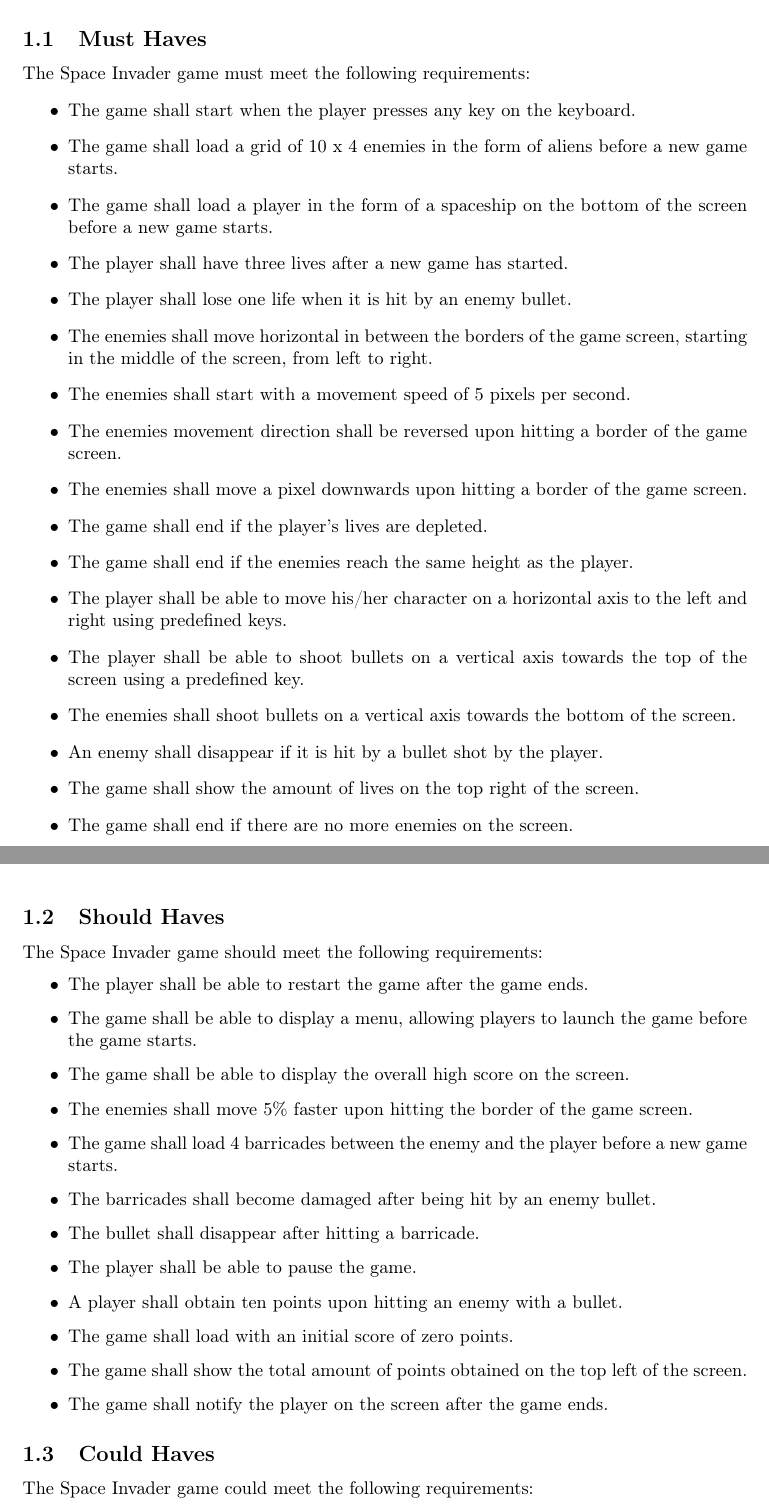
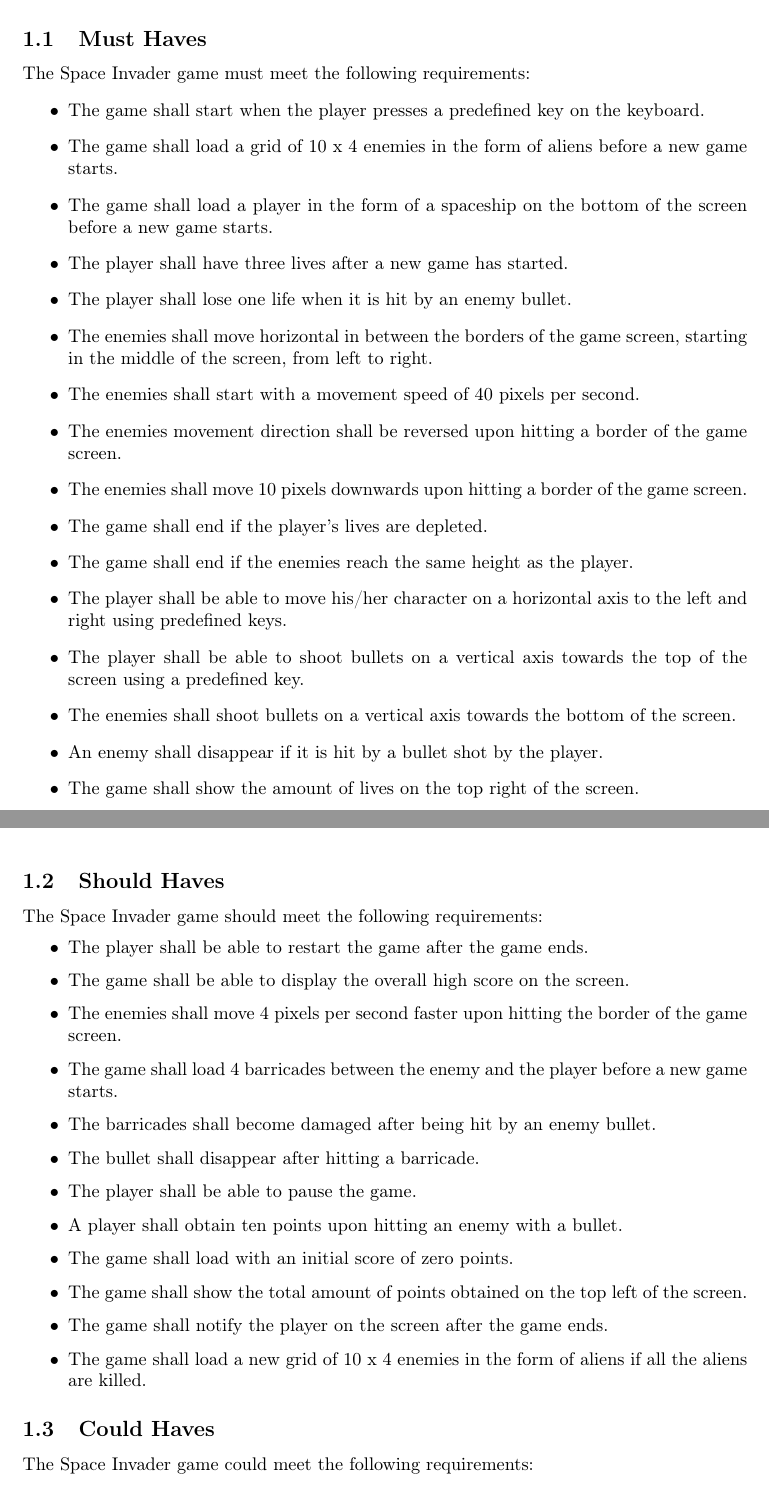
Before and after one commit to Kingdorian/TI2206-SEM-Group-22, a LaTeX document (deliverables/requirements/requirements.tex, which reads deliverables/requirements/functional.tex): two parts of pages 3 and 4 of 5, joined at a grey line, cut so that both start at the same text. Compiled offline with pdfLaTeX.

Commit message:
Update Requirements

```diff
--- a/deliverables/requirements/functional.tex
+++ b/deliverables/requirements/functional.tex
@@ -5,15 +5,15 @@ A list of functional requirements which were considered during the planning of t
 \subsection{Must Haves}
 The Space Invader game must meet the following requirements:
 \begin{itemize}
-	\item The game shall start when the player presses any key on the keyboard.
+	\item The game shall start when the player presses a predefined  key on the keyboard.
 	\item The game shall load a grid of 10 x 4 enemies in the form of aliens before a new game starts.
 	\item The game shall load a player in the form of a spaceship on the bottom of the screen before a new game starts.
 	\item The player shall have three lives after a new game has started.
 	\item The player shall lose one life when it is hit by an enemy bullet.
 	\item The enemies shall move horizontal in between the borders of the game screen, starting in the middle of the screen, from left to right.
-	\item The enemies shall start with a movement speed of 5 pixels per second.
+	\item The enemies shall start with a movement speed of 40 pixels per second.
 	\item The enemies movement direction shall be reversed upon hitting a border of the game screen.
-	\item The enemies shall move a pixel downwards upon hitting a border of the game screen.
+	\item The enemies shall move 10 pixels downwards upon hitting a border of the game screen.
 	\item The game shall end if the player's lives are depleted.
 	\item The game shall end if the enemies reach the same height as the player.
 	\item The player shall be able to move his/her character on a horizontal axis to the left and right using predefined keys.
@@ -21,16 +21,14 @@ The Space Invader game must meet the following requirements:
 	\item The enemies shall shoot bullets on a vertical axis towards the bottom of the screen.
 	\item An enemy shall disappear if it is hit by a bullet shot by the player.
 	\item The game shall show the amount of lives on the top right of the screen.
-	\item The game shall end if there are no more enemies on the screen.
 \end{itemize}
 
 \subsection{Should Haves}
 The Space Invader game should meet the following requirements:
 \begin{itemize}
 	\item The player shall be able to restart the game after the game ends.
-	\item The game shall be able to display a menu, allowing players to launch the game before the game starts.
 	\item The game shall be able to display the overall high score on the screen.
-	\item The enemies shall move 5\% faster upon hitting the border of the game screen.
+	\item The enemies shall move 4 pixels per second faster upon hitting the border of the game screen.
 	\item The game shall load 4 barricades between the enemy and the player before a new game starts.
 	\item The barricades shall become damaged after being hit by an enemy bullet.
 	\item The bullet shall disappear after hitting a barricade.
@@ -39,6 +37,7 @@ The Space Invader game should meet the following requirements:
 	\item The game shall load with an initial score of zero points.
 	\item The game shall show the total amount of points obtained on the top left of the screen.
 	\item The game shall notify the player on the screen after the game ends.
+	\item The game shall load a new grid of 10 x 4 enemies in the form of aliens if all the aliens are killed.
 \end{itemize}
 
 \subsection{Could Haves}
```
Also changed, not shown: deliverables/requirements/requirements.pdf.
